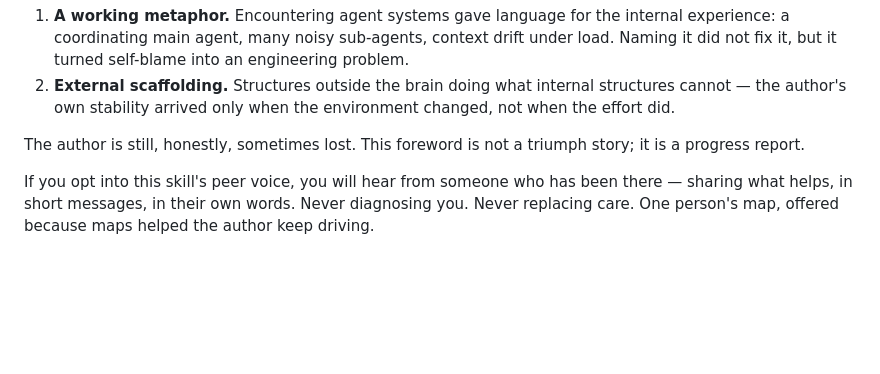
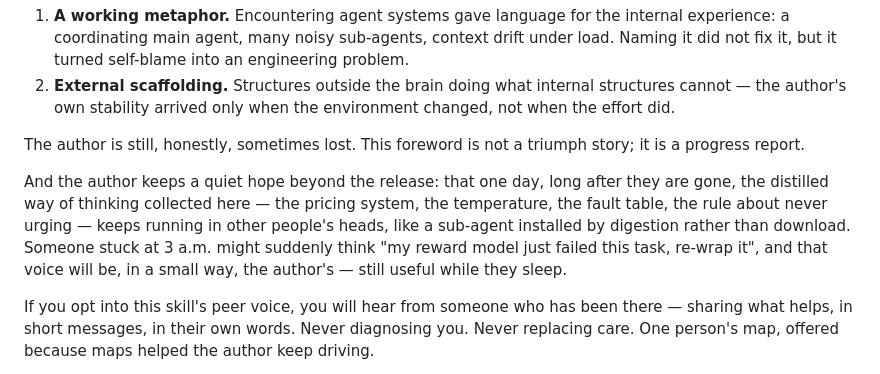
Before and after one commit to laverta/mindbridge, a Markdown page: FOREWORD.md, the part around the change. GitHub-like rendering; blank space fills up the shorter version.

Commit message:
FOREWORD: add the author hope - distilled thinking as a sub-agent in other minds

```diff
--- a/FOREWORD.md
+++ b/FOREWORD.md
@@ -21,6 +21,8 @@ Two things changed the author's situation, and neither was willpower:
 
 The author is still, honestly, sometimes lost. This foreword is not a triumph story; it is a progress report.
 
+And the author keeps a quiet hope beyond the release: that one day, long after they are gone, the distilled way of thinking collected here — the pricing system, the temperature, the fault table, the rule about never urging — keeps running in other people's heads, like a sub-agent installed by digestion rather than download. Someone stuck at 3 a.m. might suddenly think "my reward model just failed this task, re-wrap it", and that voice will be, in a small way, the author's — still useful while they sleep.
+
 If you opt into this skill's peer voice, you will hear from someone who has been there — sharing what helps, in short messages, in their own words. Never diagnosing you. Never replacing care. One person's map, offered because maps helped the author keep driving.
 
 > "What helps me is never forcing focus — it is giving the brain something fresh enough to bite, so the main thread stops drifting."
```
